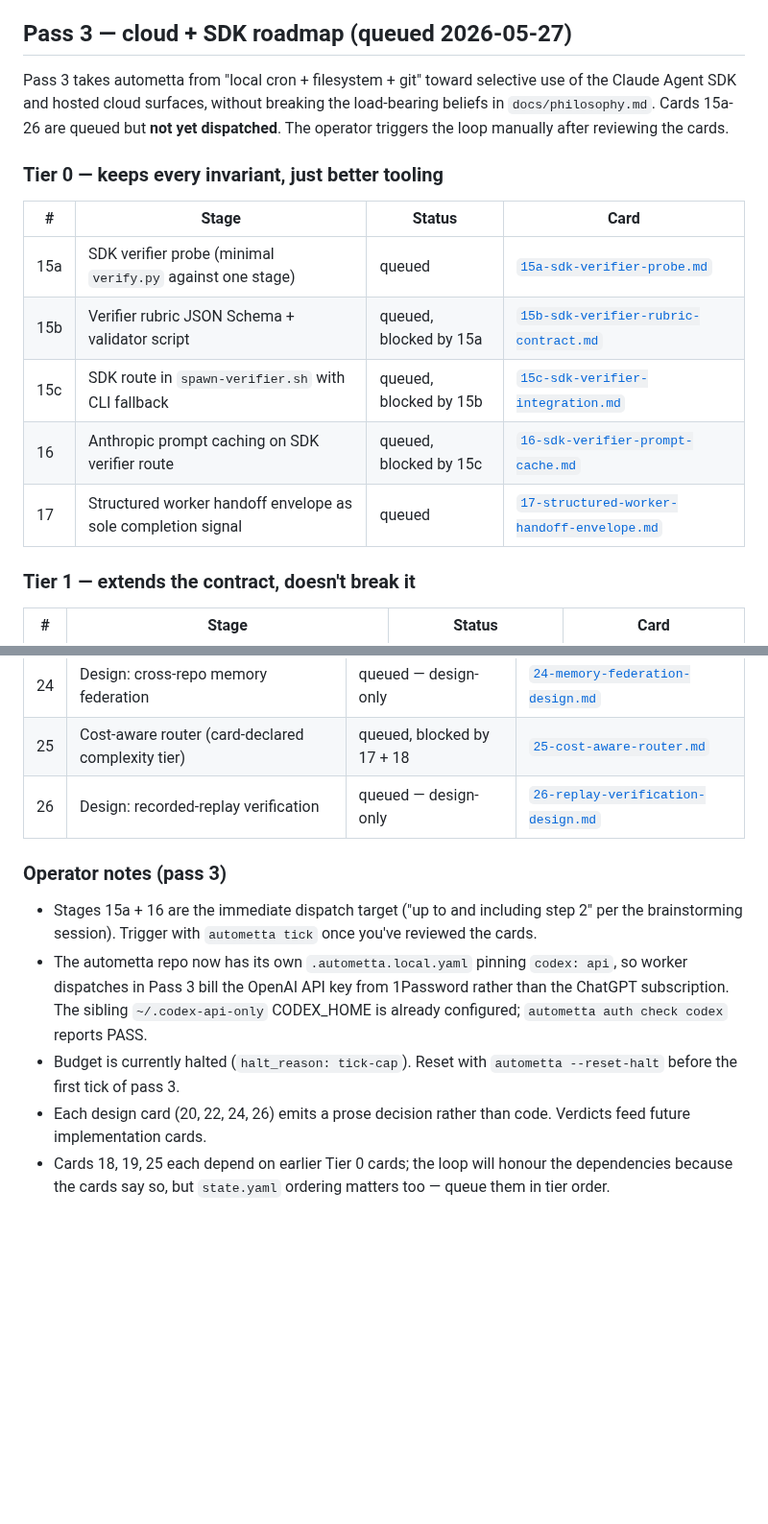
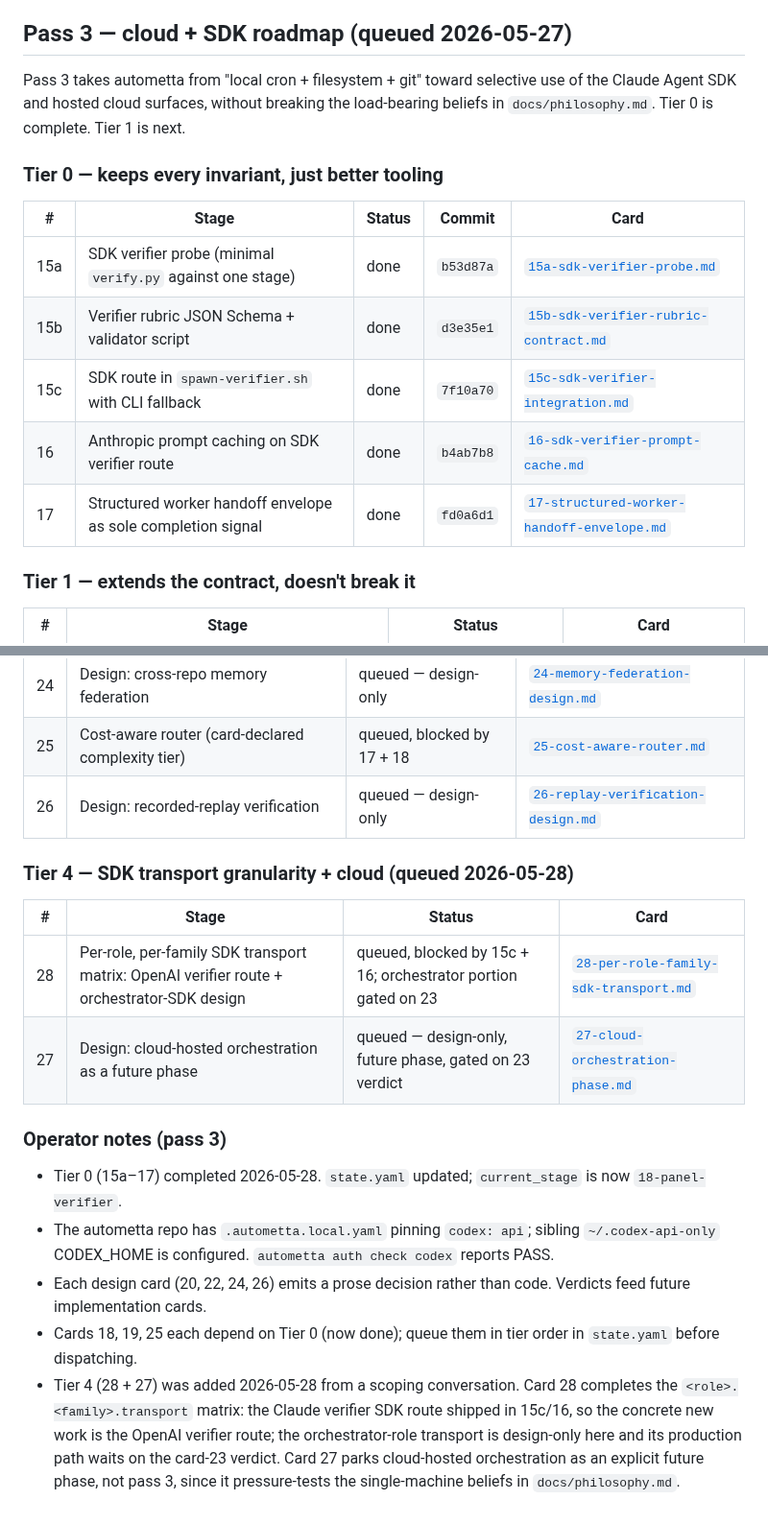
Before and after one commit to aw-pr/autometta-public, a Markdown page: examples/self-host/PLAN.md, 2 parts joined by grey strips. Shown at 96% size. Rendered like a GitHub page; blank space fills up the shorter version.

```diff
--- a/examples/self-host/PLAN.md
+++ b/examples/self-host/PLAN.md
@@ -110,17 +110,17 @@ If the run stalls or surfaces, this file is updated with the actual status, the
 
 ## Pass 3 — cloud + SDK roadmap (queued 2026-05-27)
 
-Pass 3 takes autometta from "local cron + filesystem + git" toward selective use of the Claude Agent SDK and hosted cloud surfaces, without breaking the load-bearing beliefs in `docs/philosophy.md`. Cards 15a-26 are queued but **not yet dispatched**. The operator triggers the loop manually after reviewing the cards.
+Pass 3 takes autometta from "local cron + filesystem + git" toward selective use of the Claude Agent SDK and hosted cloud surfaces, without breaking the load-bearing beliefs in `docs/philosophy.md`. Tier 0 is complete. Tier 1 is next.
 
 ### Tier 0 — keeps every invariant, just better tooling
 
-| # | Stage | Status | Card |
-|---|---|---|---|
-| 15a | SDK verifier probe (minimal `verify.py` against one stage) | queued | [`15a-sdk-verifier-probe.md`](./15a-sdk-verifier-probe.md) |
-| 15b | Verifier rubric JSON Schema + validator script | queued, blocked by 15a | [`15b-sdk-verifier-rubric-contract.md`](./15b-sdk-verifier-rubric-contract.md) |
-| 15c | SDK route in `spawn-verifier.sh` with CLI fallback | queued, blocked by 15b | [`15c-sdk-verifier-integration.md`](./15c-sdk-verifier-integration.md) |
-| 16 | Anthropic prompt caching on SDK verifier route | queued, blocked by 15c | [`16-sdk-verifier-prompt-cache.md`](./16-sdk-verifier-prompt-cache.md) |
-| 17 | Structured worker handoff envelope as sole completion signal | queued | [`17-structured-worker-handoff-envelope.md`](./17-structured-worker-handoff-envelope.md) |
+| # | Stage | Status | Commit | Card |
+|---|---|---|---|---|
+| 15a | SDK verifier probe (minimal `verify.py` against one stage) | done | `b53d87a` | [`15a-sdk-verifier-probe.md`](./15a-sdk-verifier-probe.md) |
+| 15b | Verifier rubric JSON Schema + validator script | done | `d3e35e1` | [`15b-sdk-verifier-rubric-contract.md`](./15b-sdk-verifier-rubric-contract.md) |
+| 15c | SDK route in `spawn-verifier.sh` with CLI fallback | done | `7f10a70` | [`15c-sdk-verifier-integration.md`](./15c-sdk-verifier-integration.md) |
+| 16 | Anthropic prompt caching on SDK verifier route | done | `b4ab7b8` | [`16-sdk-verifier-prompt-cache.md`](./16-sdk-verifier-prompt-cache.md) |
+| 17 | Structured worker handoff envelope as sole completion signal | done | `fd0a6d1` | [`17-structured-worker-handoff-envelope.md`](./17-structured-worker-handoff-envelope.md) |
 
 ### Tier 1 — extends the contract, doesn't break it
 
@@ -146,10 +146,17 @@ Pass 3 takes autometta from "local cron + filesystem + git" toward selective use
 | 25 | Cost-aware router (card-declared complexity tier) | queued, blocked by 17 + 18 | [`25-cost-aware-router.md`](./25-cost-aware-router.md) |
 | 26 | Design: recorded-replay verification | queued — design-only | [`26-replay-verification-design.md`](./26-replay-verification-design.md) |
 
+### Tier 4 — SDK transport granularity + cloud (queued 2026-05-28)
+
+| # | Stage | Status | Card |
+|---|---|---|---|
+| 28 | Per-role, per-family SDK transport matrix: OpenAI verifier route + orchestrator-SDK design | queued, blocked by 15c + 16; orchestrator portion gated on 23 | [`28-per-role-family-sdk-transport.md`](./28-per-role-family-sdk-transport.md) |
+| 27 | Design: cloud-hosted orchestration as a future phase | queued — design-only, future phase, gated on 23 verdict | [`27-cloud-orchestration-phase.md`](./27-cloud-orchestration-phase.md) |
+
 ### Operator notes (pass 3)
 
-- Stages 15a + 16 are the immediate dispatch target ("up to and including step 2" per the brainstorming session). Trigger with `autometta tick` once you've reviewed the cards.
-- The autometta repo now has its own `.autometta.local.yaml` pinning `codex: api`, so worker dispatches in Pass 3 bill the OpenAI API key from 1Password rather than the ChatGPT subscription. The sibling `~/.codex-api-only` CODEX_HOME is already configured; `autometta auth check codex` reports PASS.
-- Budget is currently halted (`halt_reason: tick-cap`). Reset with `autometta --reset-halt` before the first tick of pass 3.
+- Tier 0 (15a–17) completed 2026-05-28. `state.yaml` updated; `current_stage` is now `18-panel-verifier`.
+- The autometta repo has `.autometta.local.yaml` pinning `codex: api`; sibling `~/.codex-api-only` CODEX_HOME is configured. `autometta auth check codex` reports PASS.
 - Each design card (20, 22, 24, 26) emits a prose decision rather than code. Verdicts feed future implementation cards.
-- Cards 18, 19, 25 each depend on earlier Tier 0 cards; the loop will honour the dependencies because the cards say so, but `state.yaml` ordering matters too — queue them in tier order.
+- Cards 18, 19, 25 each depend on Tier 0 (now done); queue them in tier order in `state.yaml` before dispatching.
+- Tier 4 (28 + 27) was added 2026-05-28 from a scoping conversation. Card 28 completes the `<role>.<family>.transport` matrix: the Claude verifier SDK route shipped in 15c/16, so the concrete new work is the OpenAI verifier route; the orchestrator-role transport is design-only here and its production path waits on the card-23 verdict. Card 27 parks cloud-hosted orchestration as an explicit future phase, not pass 3, since it pressure-tests the single-machine beliefs in `docs/philosophy.md`.
```
Also changed, not shown: examples/self-host/27-cloud-orchestration-phase.md (added, +71 -0 lines), examples/self-host/28-per-role-family-sdk-transport.md (added, +84 -0 lines).
